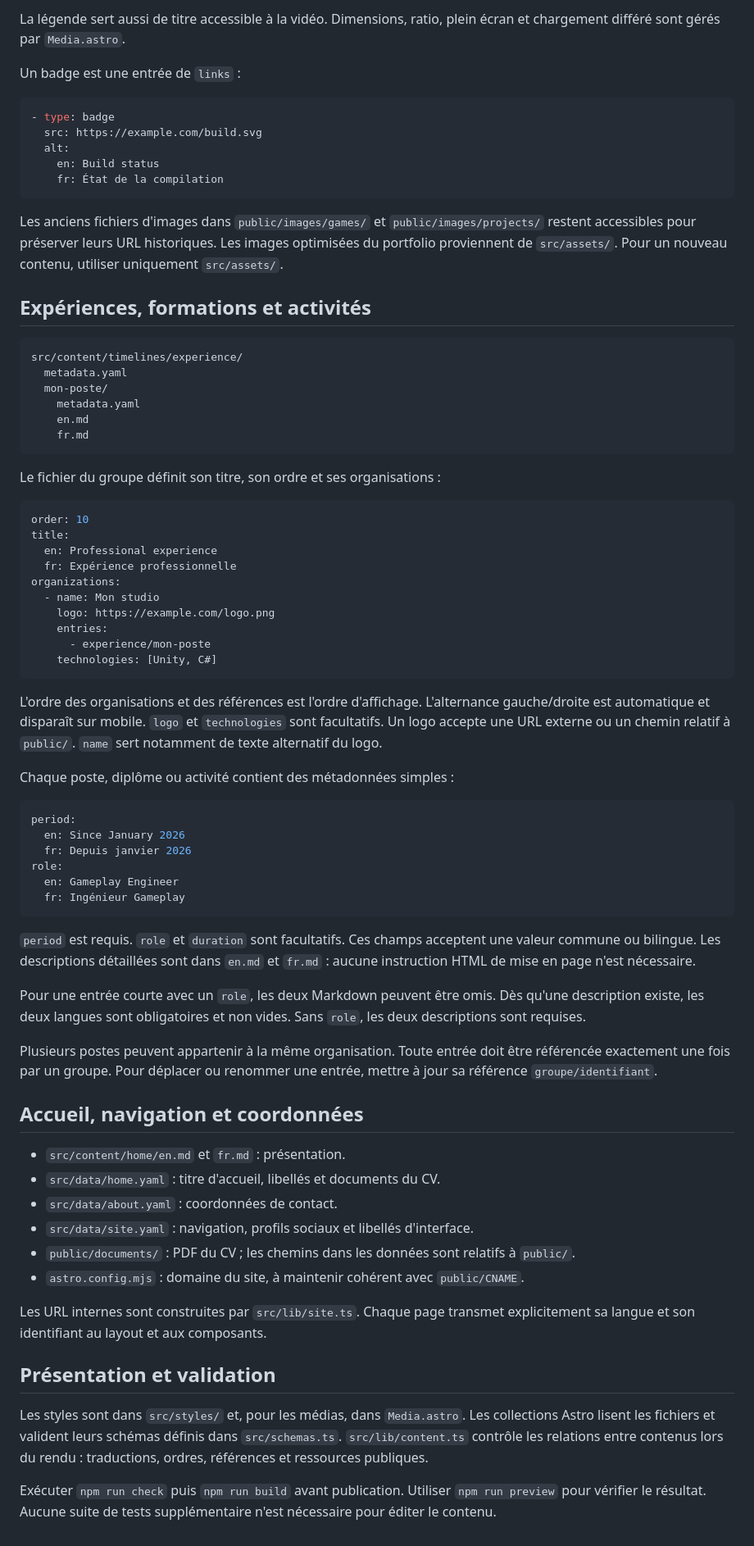
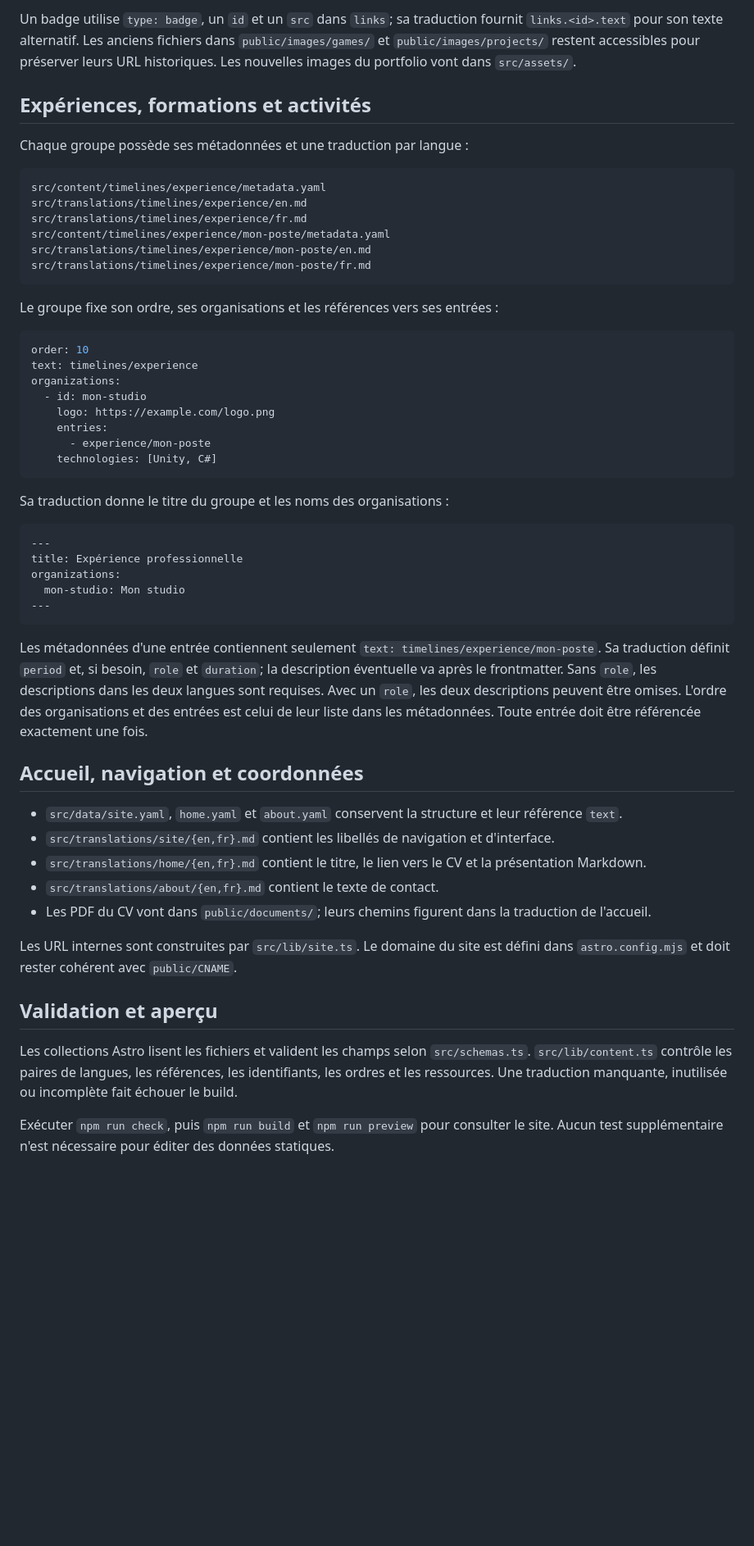
Before and after one commit to ImInfenix/ImInfenix.github.io, a Markdown page: docs/content.md, the part around one of its changes. Shown at 82% size. GitHub-like rendering; blank space fills up the shorter version.

Commit message:
Document locale content authoring

````diff
--- a/docs/content.md
+++ b/docs/content.md
@@ -66,78 +52,56 @@ subtitle:
 
-La légende sert aussi de titre accessible à la vidéo. Dimensions, ratio, plein écran et chargement différé sont gérés par `Media.astro`.
-
-Un badge est une entrée de `links` :
-
-```yaml
-- type: badge
-  src: https://example.com/build.svg
-  alt:
-    en: Build status
-    fr: État de la compilation
-```
-
-Les anciens fichiers d'images dans `public/images/games/` et `public/images/projects/` restent accessibles pour préserver leurs URL historiques. Les images optimisées du portfolio proviennent de `src/assets/`. Pour un nouveau contenu, utiliser uniquement `src/assets/`.
+Un badge utilise `type: badge`, un `id` et un `src` dans `links`; sa traduction fournit `links.<id>.text` pour son texte alternatif. Les anciens fichiers dans `public/images/games/` et `public/images/projects/` restent accessibles pour préserver leurs URL historiques. Les nouvelles images du portfolio vont dans `src/assets/`.
 
 ## Expériences, formations et activités
 
+Chaque groupe possède ses métadonnées et une traduction par langue :
+
 ```text
-src/content/timelines/experience/
-  metadata.yaml
-  mon-poste/
-    metadata.yaml
-    en.md
-    fr.md
+src/content/timelines/experience/metadata.yaml
+src/translations/timelines/experience/en.md
+src/translations/timelines/experience/fr.md
+src/content/timelines/experience/mon-poste/metadata.yaml
+src/translations/timelines/experience/mon-poste/en.md
+src/translations/timelines/experience/mon-poste/fr.md
 ```
 
-Le fichier du groupe définit son titre, son ordre et ses organisations :
+Le groupe fixe son ordre, ses organisations et les références vers ses entrées :
 
 ```yaml
 order: 10
-title:
-  en: Professional experience
-  fr: Expérience professionnelle
+text: timelines/experience
 organizations:
-  - name: Mon studio
+  - id: mon-studio
     logo: https://example.com/logo.png
     entries:
       - experience/mon-poste
     technologies: [Unity, C#]
 ```
 
-L'ordre des organisations et des références est l'ordre d'affichage. L'alternance gauche/droite est automatique et disparaît sur mobile. `logo` et `technologies` sont facultatifs. Un logo accepte une URL externe ou un chemin relatif à `public/`. `name` sert notamment de texte alternatif du logo.
+Sa traduction donne le titre du groupe et les noms des organisations :
 
-Chaque poste, diplôme ou activité contient des métadonnées simples :
-
-```yaml
-period:
-  en: Since January 2026
-  fr: Depuis janvier 2026
-role:
-  en: Gameplay Engineer
-  fr: Ingénieur Gameplay
+```md
+---
+title: Expérience professionnelle
+organizations:
+  mon-studio: Mon studio
+---
 ```
 
-`period` est requis. `role` et `duration` sont facultatifs. Ces champs acceptent une valeur commune ou bilingue. Les descriptions détaillées sont dans `en.md` et `fr.md` : aucune instruction HTML de mise en page n'est nécessaire.
-
-Pour une entrée courte avec un `role`, les deux Markdown peuvent être omis. Dès qu'une description existe, les deux langues sont obligatoires et non vides. Sans `role`, les deux descriptions sont requises.
-
-Plusieurs postes peuvent appartenir à la même organisation. Toute entrée doit être référencée exactement une fois par un groupe. Pour déplacer ou renommer une entrée, mettre à jour sa référence `groupe/identifiant`.
+Les métadonnées d'une entrée contiennent seulement `text: timelines/experience/mon-poste`. Sa traduction définit `period` et, si besoin, `role` et `duration`; la description éventuelle va après le frontmatter. Sans `role`, les descriptions dans les deux langues sont requises. Avec un `role`, les deux descriptions peuvent être omises. L'ordre des organisations et des entrées est celui de leur liste dans les métadonnées. Toute entrée doit être référencée exactement une fois.
 
 ## Accueil, navigation et coordonnées
 
-- `src/content/home/en.md` et `fr.md` : présentation.
-- `src/data/home.yaml` : titre d'accueil, libellés et documents du CV.
-- `src/data/about.yaml` : coordonnées de contact.
-- `src/data/site.yaml` : navigation, profils sociaux et libellés d'interface.
-- `public/documents/` : PDF du CV ; les chemins dans les données sont relatifs à `public/`.
-- `astro.config.mjs` : domaine du site, à maintenir cohérent avec `public/CNAME`.
+- `src/data/site.yaml`, `home.yaml` et `about.yaml` conservent la structure et leur référence `text`.
+- `src/translations/site/{en,fr}.md` contient les libellés de navigation et d'interface.
+- `src/translations/home/{en,fr}.md` contient le titre, le lien vers le CV et la présentation Markdown.
+- `src/translations/about/{en,fr}.md` contient le texte de contact.
+- Les PDF du CV vont dans `public/documents/`; leurs chemins figurent dans la traduction de l'accueil.
 
-Les URL internes sont construites par `src/lib/site.ts`. Chaque page transmet explicitement sa langue et son identifiant au layout et aux composants.
+Les URL internes sont construites par `src/lib/site.ts`. Le domaine du site est défini dans `astro.config.mjs` et doit rester cohérent avec `public/CNAME`.
 
-## Présentation et validation
+## Validation et aperçu
 
-Les styles sont dans `src/styles/` et, pour les médias, dans `Media.astro`.
-Les collections Astro lisent les fichiers et valident leurs schémas définis dans `src/schemas.ts`.
-`src/lib/content.ts` contrôle les relations entre contenus lors du rendu : traductions, ordres, références et ressources publiques.
+Les collections Astro lisent les fichiers et valident les champs selon `src/schemas.ts`. `src/lib/content.ts` contrôle les paires de langues, les références, les identifiants, les ordres et les ressources. Une traduction manquante, inutilisée ou incomplète fait échouer le build.
 
-Exécuter `npm run check` puis `npm run build` avant publication. Utiliser `npm run preview` pour vérifier le résultat. Aucune suite de tests supplémentaire n'est nécessaire pour éditer le contenu.
+Exécuter `npm run check`, puis `npm run build` et `npm run preview` pour consulter le site. Aucun test supplémentaire n'est nécessaire pour éditer des données statiques.
````
Also changed, not shown: other parts of docs/content.md (+31 -45 lines).
